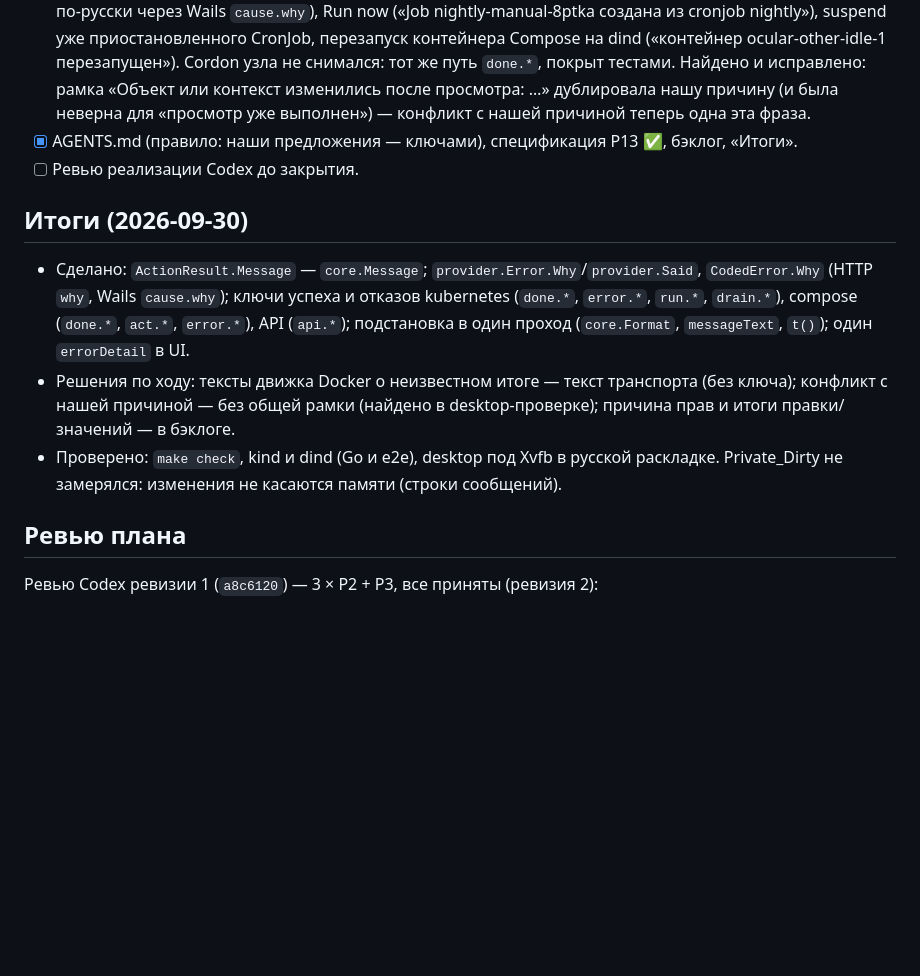
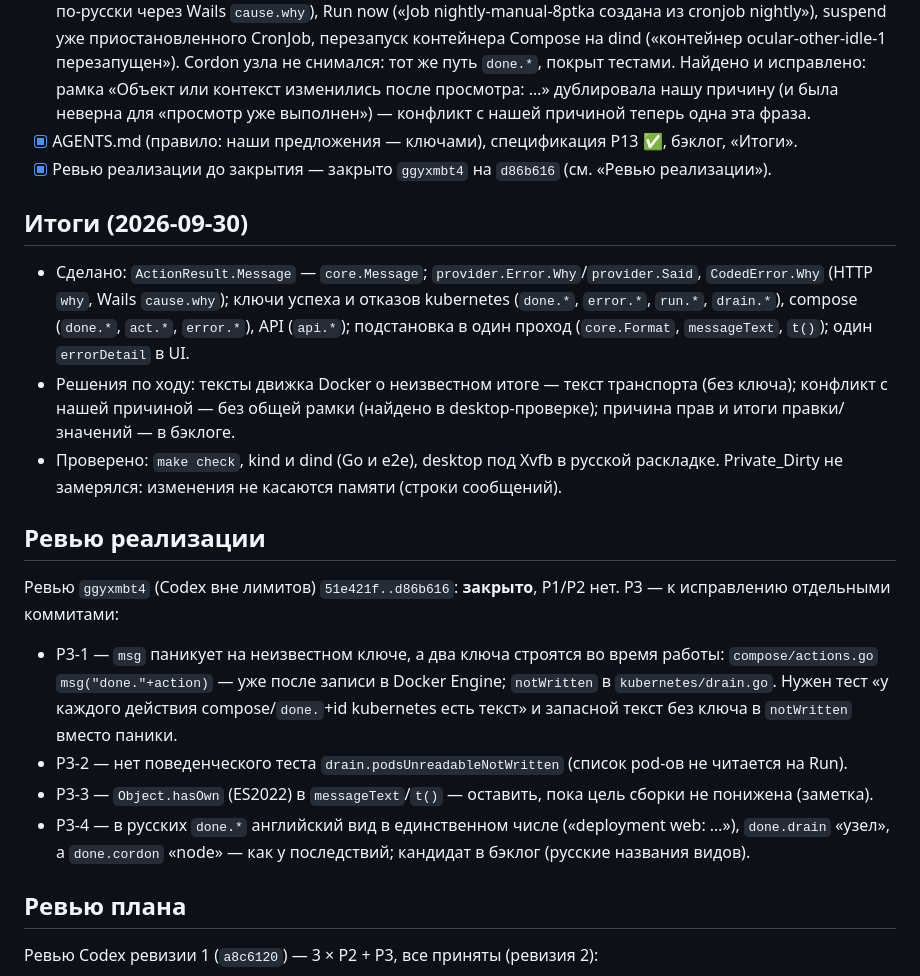
Before and after one commit to Sipaha/spk-ocular, a Markdown page: docs/plans/2026-09-30-p13-action-outcomes-i18n.md, the part around the change. Drawn GitHub-style; blank space fills up the shorter version.

Commit message:
docs: P13 implementation review closed (ggyxmbt4), P3 follow-ups recorded

```diff
--- a/docs/plans/2026-09-30-p13-action-outcomes-i18n.md
+++ b/docs/plans/2026-09-30-p13-action-outcomes-i18n.md
@@ -185,7 +185,7 @@ Wails кладёт JSON самой ошибки). UI показывает при
   «Объект или контекст изменились после просмотра: …» дублировала нашу причину (и была неверна
   для «просмотр уже выполнен») — конфликт с нашей причиной теперь одна эта фраза.
 - [x] AGENTS.md (правило: наши предложения — ключами), спецификация P13 ✅, бэклог, «Итоги».
-- [ ] Ревью реализации Codex до закрытия.
+- [x] Ревью реализации до закрытия — закрыто `ggyxmbt4` на `d86b616` (см. «Ревью реализации»).
 
 ## Итоги (2026-09-30)
 
@@ -199,6 +199,21 @@ Wails кладёт JSON самой ошибки). UI показывает при
   итоги правки/значений — в бэклоге.
 - Проверено: `make check`, kind и dind (Go и e2e), desktop под Xvfb в русской раскладке.
   Private_Dirty не замерялся: изменения не касаются памяти (строки сообщений).
+
+## Ревью реализации
+
+Ревью `ggyxmbt4` (Codex вне лимитов) `51e421f..d86b616`: **закрыто**, P1/P2 нет. P3 — к
+исправлению отдельными коммитами:
+- P3-1 — `msg` паникует на неизвестном ключе, а два ключа строятся во время работы:
+  `compose/actions.go` `msg("done."+action)` — уже после записи в Docker Engine; `notWritten` в
+  `kubernetes/drain.go`. Нужен тест «у каждого действия compose/`done.`+id kubernetes есть
+  текст» и запасной текст без ключа в `notWritten` вместо паники.
+- P3-2 — нет поведенческого теста `drain.podsUnreadableNotWritten` (список pod-ов не читается
+  на Run).
+- P3-3 — `Object.hasOwn` (ES2022) в `messageText`/`t()` — оставить, пока цель сборки не
+  понижена (заметка).
+- P3-4 — в русских `done.*` английский вид в единственном числе («deployment web: …»), `done.drain`
+  «узел», а `done.cordon` «node» — как у последствий; кандидат в бэклог (русские названия видов).
 
 ## Ревью плана
 
```
